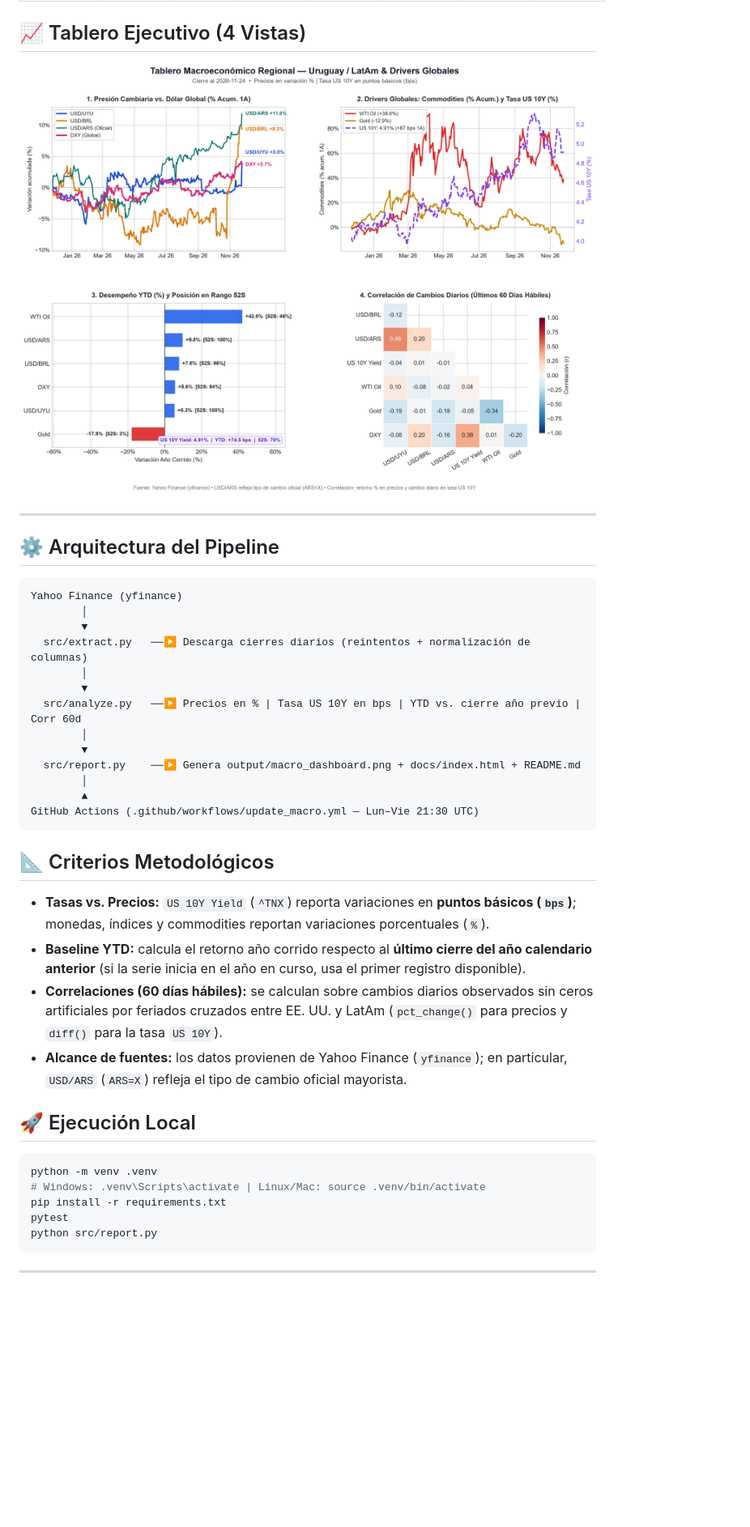
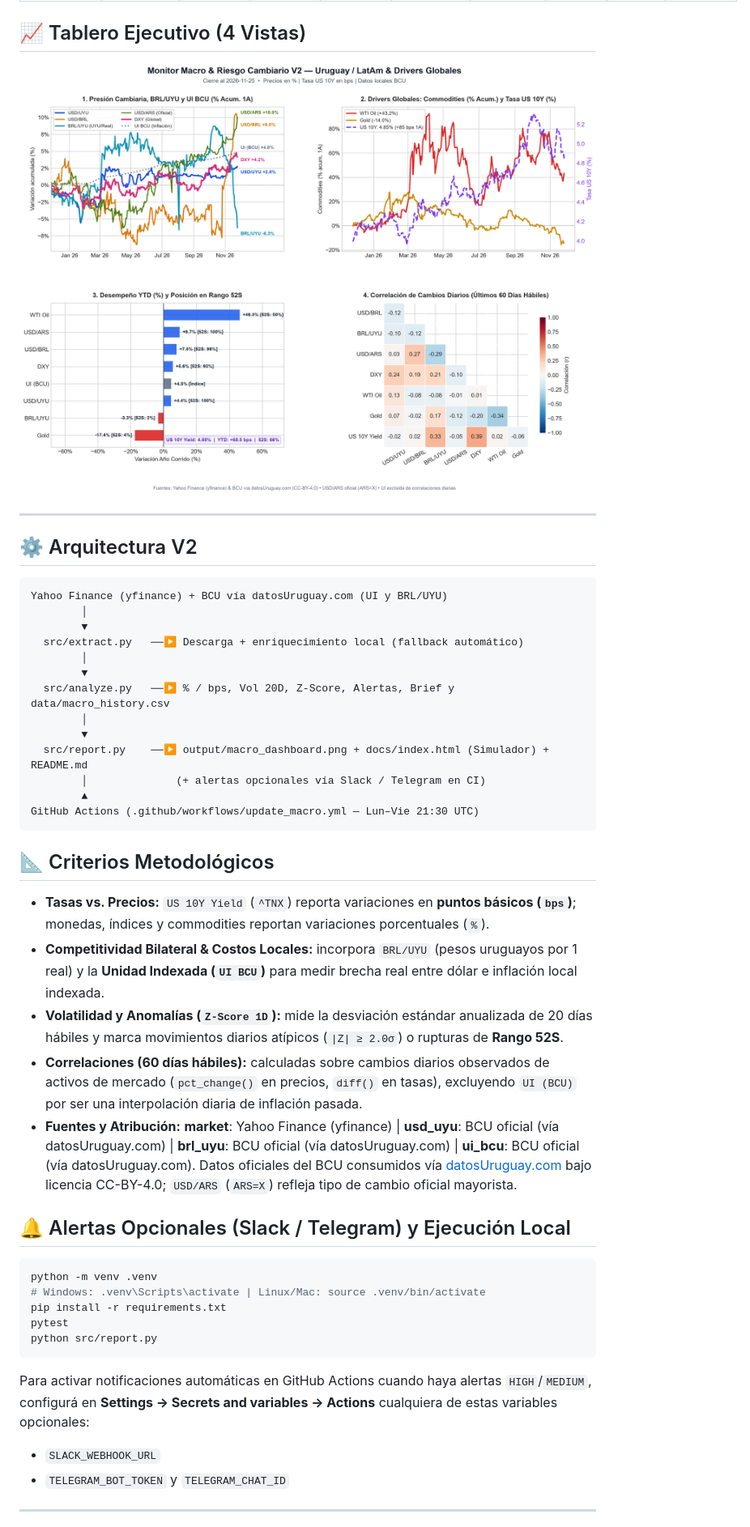
Before and after one commit to Fabricio552/tablero-macroeconomico, a Markdown page: README.md, the part around one of its changes. Shown at 81% size. Drawn GitHub-style; pictures changed too: output/macro_dashboard.png; blank space fills up the shorter version.

Commit message:
feat: versión 2 con datos BCU (UI y BRL/UYU), alertas, brief, histórico CSV y simulador

````diff
--- a/README.md
+++ b/README.md
@@ -24,31 +42,32 @@ Pipeline automatizado en Python que monitorea diariamente las principales variab
 
 ---
 
-## ⚙️ Arquitectura del Pipeline
+## ⚙️ Arquitectura V2
 
 ```text
-Yahoo Finance (yfinance)
+Yahoo Finance (yfinance) + BCU vía datosUruguay.com (UI y BRL/UYU)
         │
         ▼
-  src/extract.py   ──▶ Descarga cierres diarios (reintentos + normalización de columnas)
+  src/extract.py   ──▶ Descarga + enriquecimiento local (fallback automático)
         │
         ▼
-  src/analyze.py   ──▶ Precios en % | Tasa US 10Y en bps | YTD vs. cierre año previo | Corr 60d
+  src/analyze.py   ──▶ % / bps, Vol 20D, Z-Score, Alertas, Brief y data/macro_history.csv
         │
         ▼
-  src/report.py    ──▶ Genera output/macro_dashboard.png + docs/index.html + README.md
-        │
+  src/report.py    ──▶ output/macro_dashboard.png + docs/index.html (Simulador) + README.md
+        │              (+ alertas opcionales vía Slack / Telegram en CI)
         ▲
 GitHub Actions (.github/workflows/update_macro.yml — Lun–Vie 21:30 UTC)
 ```
 
 ## 📐 Criterios Metodológicos
 - **Tasas vs. Precios:** `US 10Y Yield` (`^TNX`) reporta variaciones en **puntos básicos (`bps`)**; monedas, índices y commodities reportan variaciones porcentuales (`%`).
-- **Baseline YTD:** calcula el retorno año corrido respecto al **último cierre del año calendario anterior** (si la serie inicia en el año en curso, usa el primer registro disponible).
-- **Correlaciones (60 días hábiles):** se calculan sobre cambios diarios observados sin ceros artificiales por feriados cruzados entre EE. UU. y LatAm (`pct_change()` para precios y `diff()` para la tasa `US 10Y`).
-- **Alcance de fuentes:** los datos provienen de Yahoo Finance (`yfinance`); en particular, `USD/ARS` (`ARS=X`) refleja el tipo de cambio oficial mayorista.
+- **Competitividad Bilateral & Costos Locales:** incorpora `BRL/UYU` (pesos uruguayos por 1 real) y la **Unidad Indexada (`UI BCU`)** para medir brecha real entre dólar e inflación local indexada.
+- **Volatilidad y Anomalías (`Z-Score 1D`):** mide la desviación estándar anualizada de 20 días hábiles y marca movimientos diarios atípicos (`|Z| ≥ 2.0σ`) o rupturas de **Rango 52S**.
+- **Correlaciones (60 días hábiles):** calculadas sobre cambios diarios observados de activos de mercado (`pct_change()` en precios, `diff()` en tasas), excluyendo `UI (BCU)` por ser una interpolación diaria de inflación pasada.
+- **Fuentes y Atribución:** **market**: Yahoo Finance (yfinance) | **usd_uyu**: BCU oficial (vía datosUruguay.com) | **brl_uyu**: BCU oficial (vía datosUruguay.com) | **ui_bcu**: BCU oficial (vía datosUruguay.com). Datos oficiales del BCU consumidos vía [datosUruguay.com](https://datosuruguay.com) bajo licencia CC-BY-4.0; `USD/ARS` (`ARS=X`) refleja tipo de cambio oficial mayorista.
 
-## 🚀 Ejecución Local
+## 🔔 Alertas Opcionales (Slack / Telegram) y Ejecución Local
 
 ```bash
 python -m venv .venv
@@ -58,4 +77,8 @@ pytest
 python src/report.py
 ```
 
+Para activar notificaciones automáticas en GitHub Actions cuando haya alertas `HIGH`/`MEDIUM`, configurá en **Settings → Secrets and variables → Actions** cualquiera de estas variables opcionales:
+- `SLACK_WEBHOOK_URL`
+- `TELEGRAM_BOT_TOKEN` y `TELEGRAM_CHAT_ID`
+
 ---
````
Also changed, not shown: other parts of README.md (+32 -14 lines), 8 other files.
